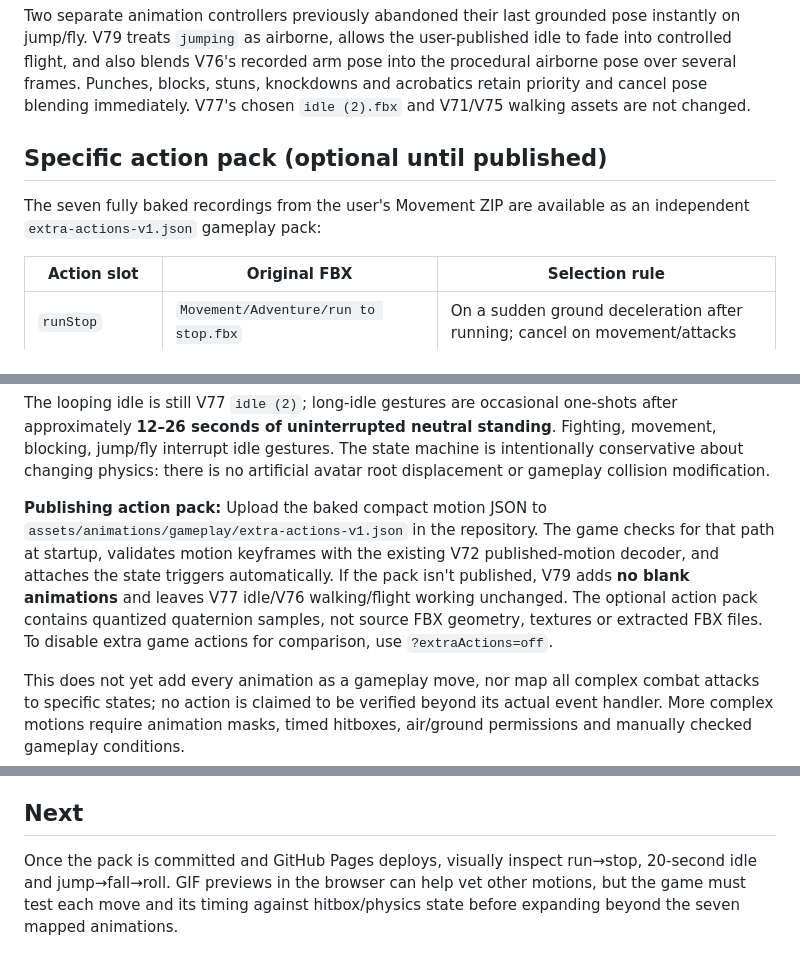
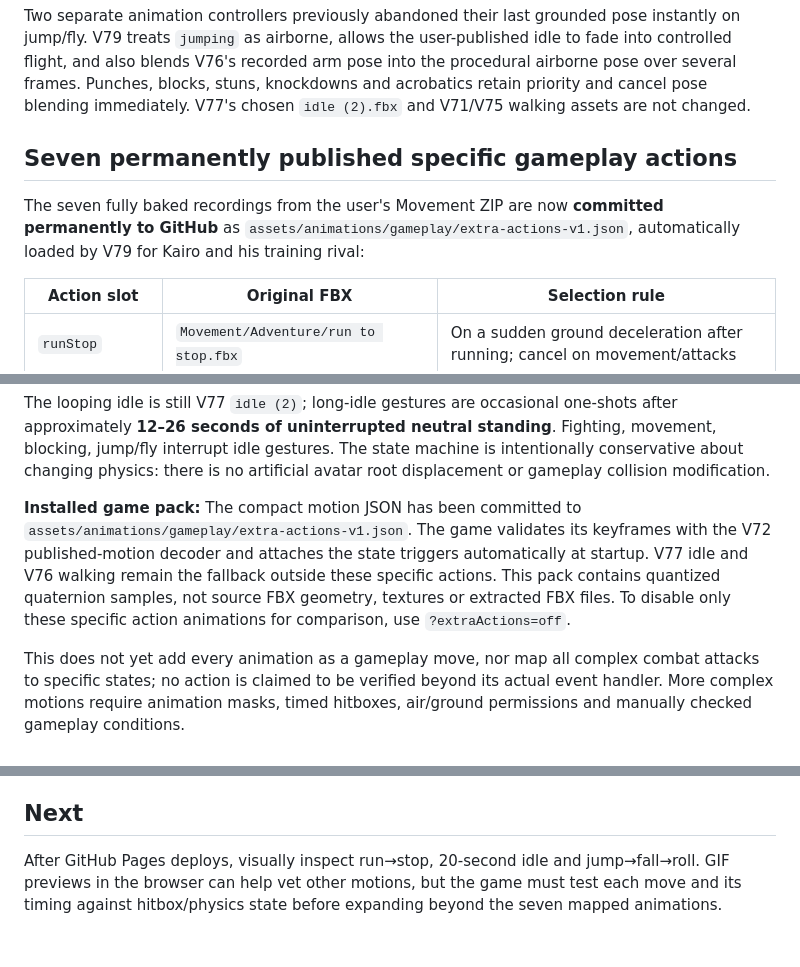
Before and after one commit to Theo524/sky-clash, a Markdown page: docs/V79-MIXAMO-230-ACTIONS.md, 3 parts joined by grey strips. Rendered like a GitHub page.

Commit message:
V79: document that all seven optimized Mixamo-specific actions are already committed for gameplay

```diff
--- a/docs/V79-MIXAMO-230-ACTIONS.md
+++ b/docs/V79-MIXAMO-230-ACTIONS.md
@@ -20,9 +20,9 @@ Imported motion thumbnails are rendered as actual 8-frame looping webp animation
 
 Two separate animation controllers previously abandoned their last grounded pose instantly on jump/fly. V79 treats `jumping` as airborne, allows the user-published idle to fade into controlled flight, and also blends V76's recorded arm pose into the procedural airborne pose over several frames. Punches, blocks, stuns, knockdowns and acrobatics retain priority and cancel pose blending immediately. V77's chosen `idle (2).fbx` and V71/V75 walking assets are not changed.
 
-## Specific action pack (optional until published)
+## Seven permanently published specific gameplay actions
 
-The seven fully baked recordings from the user's Movement ZIP are available as an independent `extra-actions-v1.json` gameplay pack:
+The seven fully baked recordings from the user's Movement ZIP are now **committed permanently to GitHub** as `assets/animations/gameplay/extra-actions-v1.json`, automatically loaded by V79 for Kairo and his training rival:
 
 | Action slot | Original FBX | Selection rule |
 | --- | --- | --- |
@@ -36,7 +36,7 @@ The seven fully baked recordings from the user's Movement ZIP are available as a
 
 The looping idle is still V77 `idle (2)`; long-idle gestures are occasional one-shots after approximately **12–26 seconds of uninterrupted neutral standing**. Fighting, movement, blocking, jump/fly interrupt idle gestures. The state machine is intentionally conservative about changing physics: there is no artificial avatar root displacement or gameplay collision modification.
 
-**Publishing action pack:** Upload the baked compact motion JSON to `assets/animations/gameplay/extra-actions-v1.json` in the repository. The game checks for that path at startup, validates motion keyframes with the existing V72 published-motion decoder, and attaches the state triggers automatically. If the pack isn't published, V79 adds **no blank animations** and leaves V77 idle/V76 walking/flight working unchanged. The optional action pack contains quantized quaternion samples, not source FBX geometry, textures or extracted FBX files. To disable extra game actions for comparison, use `?extraActions=off`.
+**Installed game pack:** The compact motion JSON has been committed to `assets/animations/gameplay/extra-actions-v1.json`. The game validates its keyframes with the V72 published-motion decoder and attaches the state triggers automatically at startup. V77 idle and V76 walking remain the fallback outside these specific actions. This pack contains quantized quaternion samples, not source FBX geometry, textures or extracted FBX files. To disable only these specific action animations for comparison, use `?extraActions=off`.
 
 This does not yet add every animation as a gameplay move, nor map all complex combat attacks to specific states; no action is claimed to be verified beyond its actual event handler. More complex motions require animation masks, timed hitboxes, air/ground permissions and manually checked gameplay conditions.
 
@@ -46,4 +46,4 @@ The bespoke FBX bake script read the actual uploaded Binary FBX 7700 files at 30
 
 ## Next
 
-Once the pack is committed and GitHub Pages deploys, visually inspect run→stop, 20-second idle and jump→fall→roll. GIF previews in the browser can help vet other motions, but the game must test each move and its timing against hitbox/physics state before expanding beyond the seven mapped animations.
+After GitHub Pages deploys, visually inspect run→stop, 20-second idle and jump→fall→roll. GIF previews in the browser can help vet other motions, but the game must test each move and its timing against hitbox/physics state before expanding beyond the seven mapped animations.
```
